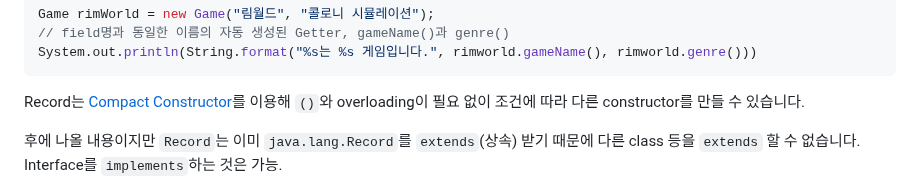
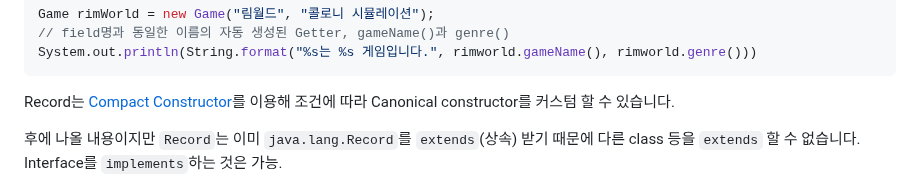
Before and after one commit to pinetreeplus/global-in-notes, a Markdown page: java/java-intermediate/java-intermediate.md, the part around the change. Drawn GitHub-style.

Commit message:
Record Compact Constructor 내용 수정

````diff
--- a/java/java-intermediate/java-intermediate.md
+++ b/java/java-intermediate/java-intermediate.md
@@ -301,7 +301,7 @@ Game rimWorld = new Game("림월드", "콜로니 시뮬레이션");
 System.out.println(String.format("%s는 %s 게임입니다.", rimworld.gameName(), rimworld.genre()))
 ```
 
-Record는 [Compact Constructor](https://dev.java/learn/records/#compact)를 이용해 `()`와 overloading이 필요 없이 조건에 따라 다른 constructor를 만들 수 있습니다.
+Record는 [Compact Constructor](https://dev.java/learn/records/#compact)를 이용해 조건에 따라 Canonical constructor를 커스텀 할 수 있습니다.
 
 후에 나올 내용이지만 `Record`는 이미 `java.lang.Record`를 `extends`(상속) 받기 때문에 다른 class 등을 `extends` 할 수 없습니다. Interface를 `implements`하는 것은 가능.
 
````
